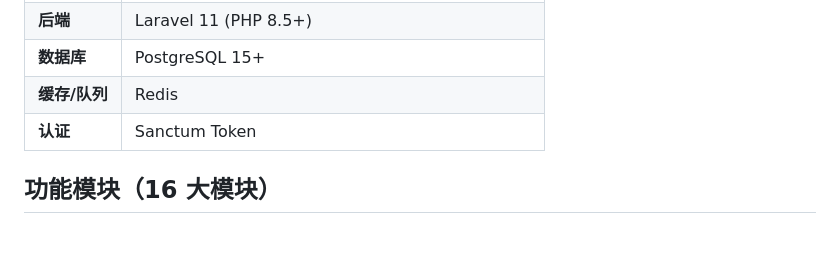
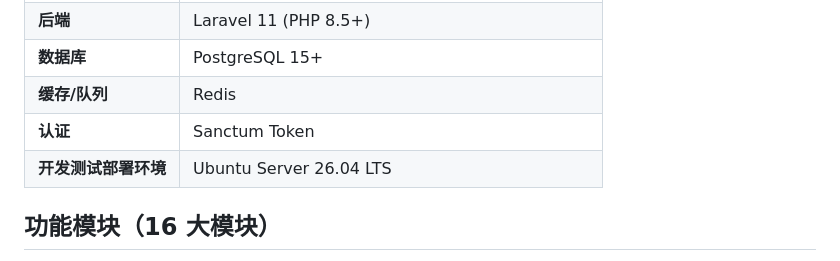
Before and after one commit to guo383975-design/security-oa, a Markdown page: README.md, the part around the change. Rendered like a GitHub page; blank space fills up the shorter version.

Commit message:
Add development environment details to README

```diff
--- a/README.md
+++ b/README.md
@@ -15,6 +15,7 @@
 | **数据库** | PostgreSQL 15+ |
 | **缓存/队列** | Redis |
 | **认证** | Sanctum Token |
+|**开发测试部署环境**|Ubuntu Server 26.04 LTS|
 
 ## 功能模块（16 大模块）
 
```
